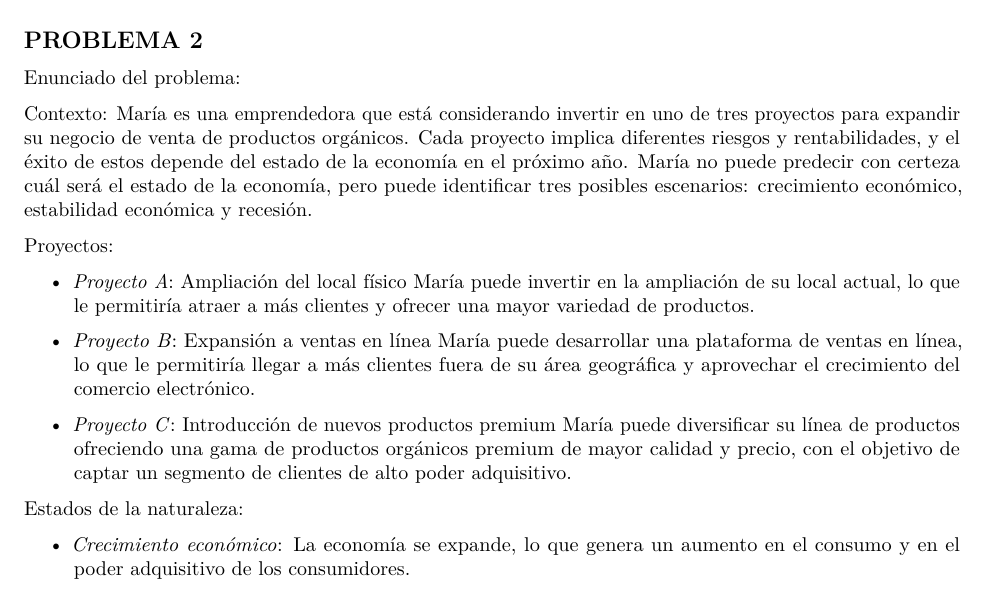
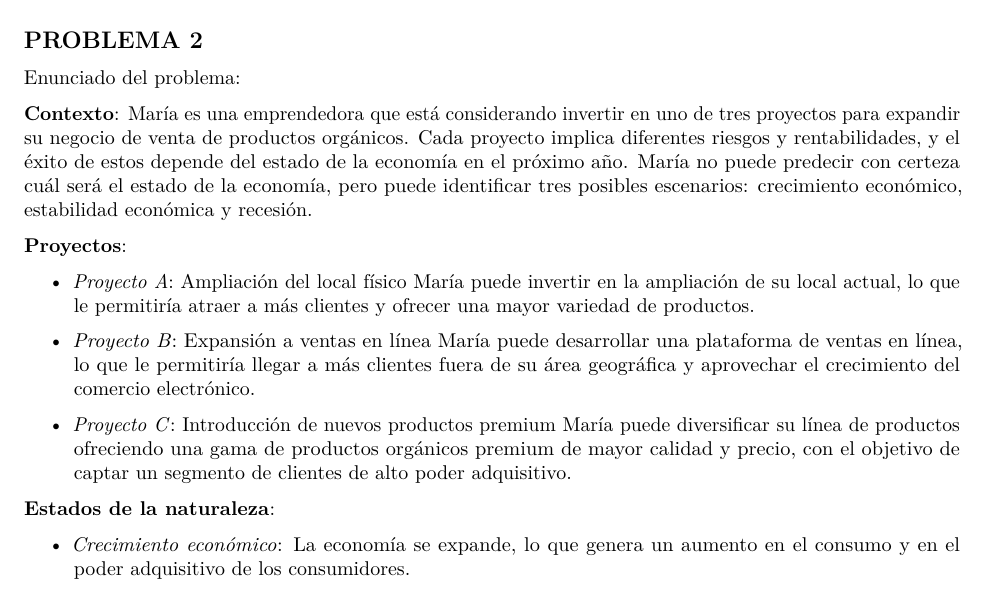
Before and after one commit to AliciaCx/trabajo01grupotd2024, an R Markdown document (Enunciados Problemas.Rmd): part of page 2 of 3, cut so that both start at the same text. Rendered offline with R 4.5, knitr and Pandoc, then LaTeX, with nearby package versions.

Commit message:
Actualizados mis archivos(Magdalena)

```diff
--- a/Enunciados Problemas.Rmd
+++ b/Enunciados Problemas.Rmd
@@ -79,9 +79,9 @@ Resolver considerando las siguientes situaciones:
 
 Enunciado del problema:
 
-Contexto: María es una emprendedora que está considerando invertir en uno de tres proyectos para expandir su negocio de venta de productos orgánicos. Cada proyecto implica diferentes riesgos y rentabilidades, y el éxito de estos depende del estado de la economía en el próximo año. María no puede predecir con certeza cuál será el estado de la economía, pero puede identificar tres posibles escenarios: crecimiento económico, estabilidad económica y recesión.
+**Contexto**: María es una emprendedora que está considerando invertir en uno de tres proyectos para expandir su negocio de venta de productos orgánicos. Cada proyecto implica diferentes riesgos y rentabilidades, y el éxito de estos depende del estado de la economía en el próximo año. María no puede predecir con certeza cuál será el estado de la economía, pero puede identificar tres posibles escenarios: crecimiento económico, estabilidad económica y recesión.
 
-Proyectos:
+**Proyectos**:
 
   -   *Proyecto A*: Ampliación del local físico
 María puede invertir en la ampliación de su local actual, lo que le permitiría atraer a más clientes y ofrecer una mayor variedad de productos.
@@ -92,7 +92,7 @@ María puede desarrollar una plataforma de ventas en línea, lo que le permitir
   -   *Proyecto C*: Introducción de nuevos productos premium
 María puede diversificar su línea de productos ofreciendo una gama de productos orgánicos premium de mayor calidad y precio, con el objetivo de captar un segmento de clientes de alto poder adquisitivo.
 
-Estados de la naturaleza:
+**Estados de la naturaleza**:
 
   -   *Crecimiento económico*: La economía se expande, lo que genera un aumento en el consumo y en el poder adquisitivo de los consumidores.
 
```
Also changed, not shown: Enunciados-Problemas.pdf, Enunciados Problemas.Rmd (3 more changed lines).
